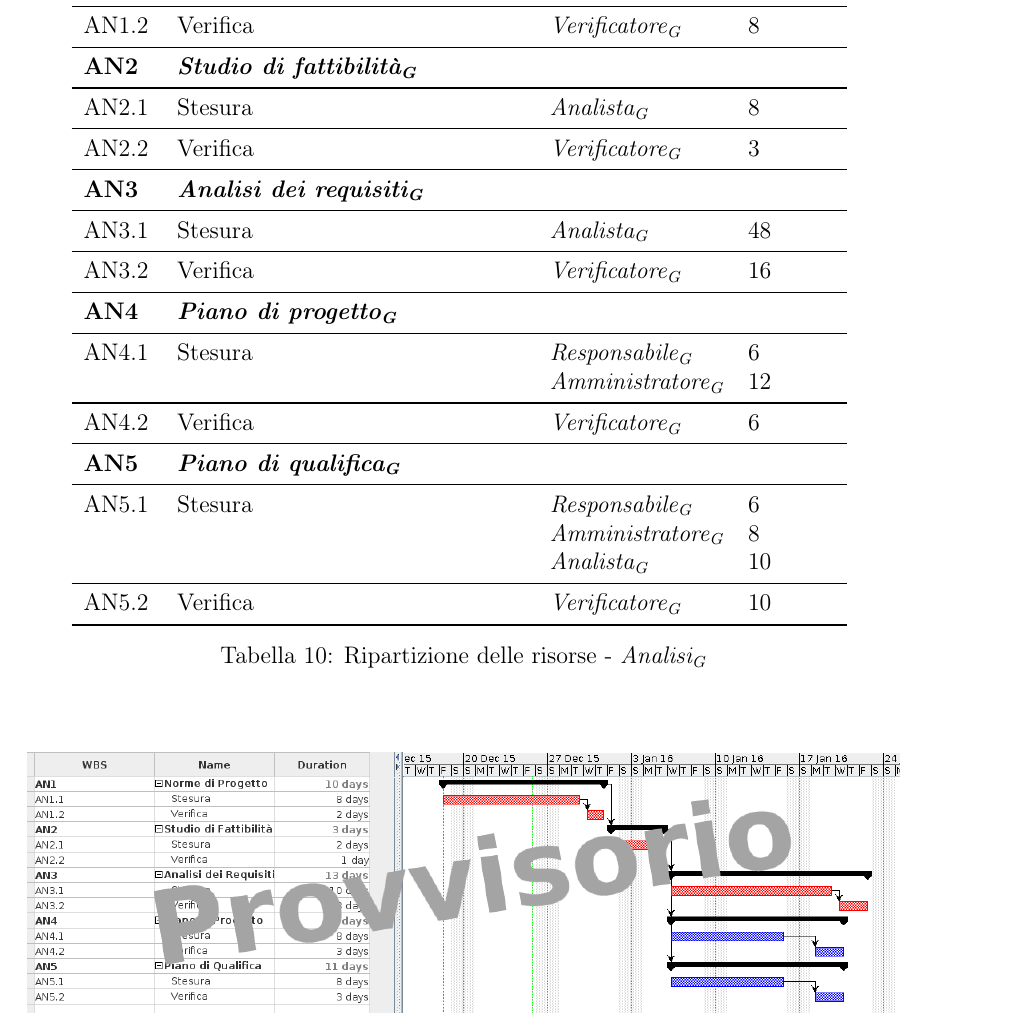
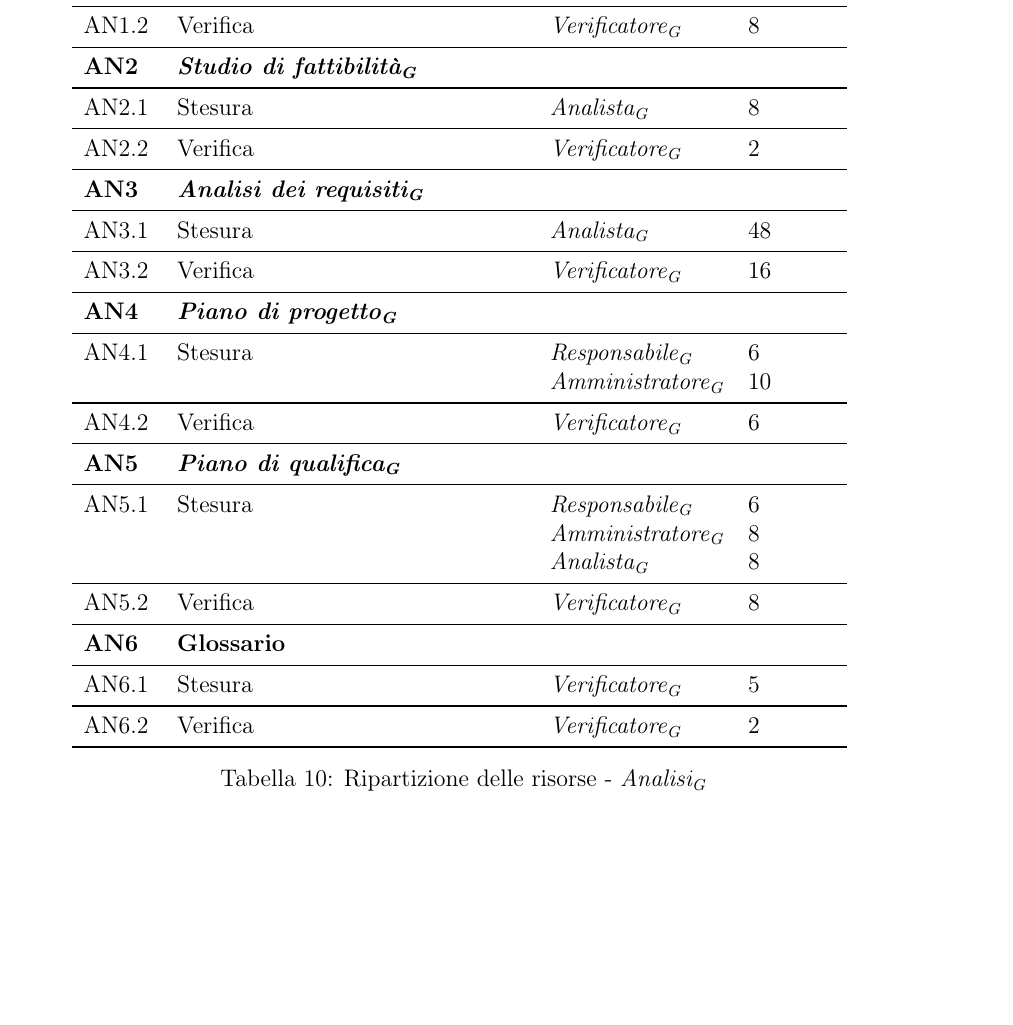
Before and after one commit to waltersandon/starware.swe15, a LaTeX document (doc/1_RR/esterni/PianoDiProgetto/PianoDiProgetto.tex): part of page 14 of 32, cut so that both start at the same text, the shorter picture padded with empty space. Compiled offline with pdfLaTeX.

Commit message:
aggiunta riga glossario alla tabella pianificazine dell'attività di analisi nel PdP

```diff
--- a/doc/1_RR/esterni/PianoDiProgetto/PianoDiProgetto.tex
+++ b/doc/1_RR/esterni/PianoDiProgetto/PianoDiProgetto.tex
@@ -430,7 +430,7 @@ Le sotto attività svolte sono:
 			\midrule
 			AN2.1 & Stesura & \AN & 8 \\
 			\midrule
-			AN2.2 & Verifica & \VR & 3 \\
+			AN2.2 & Verifica & \VR & 2 \\
 			\midrule
 			\textbf{AN3} & \textbf{\AdR} & &  \\
 			\midrule
@@ -440,15 +440,21 @@ Le sotto attività svolte sono:
 			\midrule
 			\textbf{AN4} & \textbf{\PdP} & &  \\
 			\midrule
-			AN4.1 & Stesura & \RE \newline \AM & 6 \newline 12 \\
+			AN4.1 & Stesura & \RE \newline \AM & 6 \newline 10 \\
 			\midrule
 			AN4.2 & Verifica & \VR & 6 \\
 			\midrule
 			\textbf{AN5} & \textbf{\PdQ} & & \\
 			\midrule
-			AN5.1 & Stesura & \RE \newline \AM \newline \AN & 6 \newline 8 \newline 10 \\
+			AN5.1 & Stesura & \RE \newline \AM \newline \AN & 6 \newline 8 \newline 8 \\
 			\midrule
-			AN5.2 & Verifica & \VR & 10 \\
+			AN5.2 & Verifica & \VR & 8 \\
+			\midrule
+			\textbf{AN6} & \textbf{Glossario} & & \\
+			\midrule
+			AN6.1 & Stesura & \VR & 5 \\
+			\midrule
+			AN6.2 & Verifica & \VR & 2 \\
 			\bottomrule
 		\end{tabular}
 		\caption{Ripartizione delle risorse - \FA}
```
